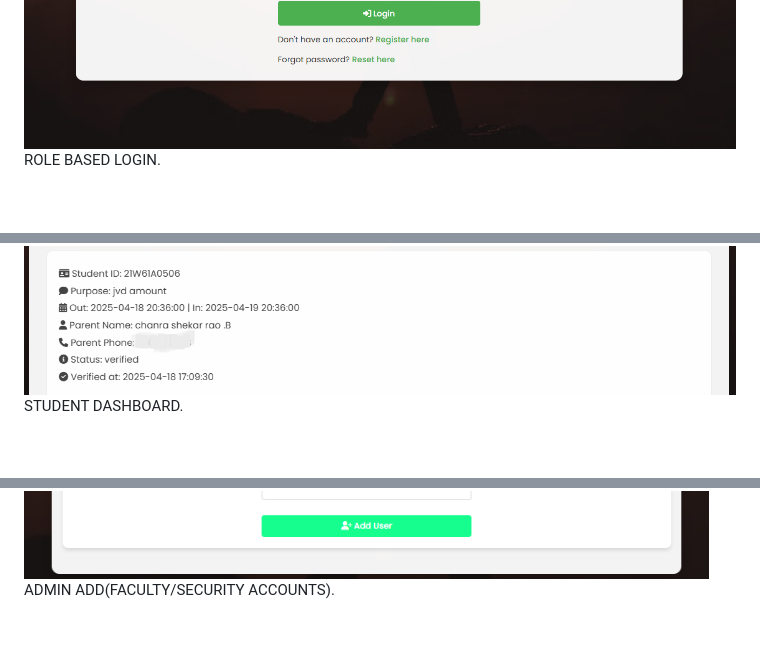
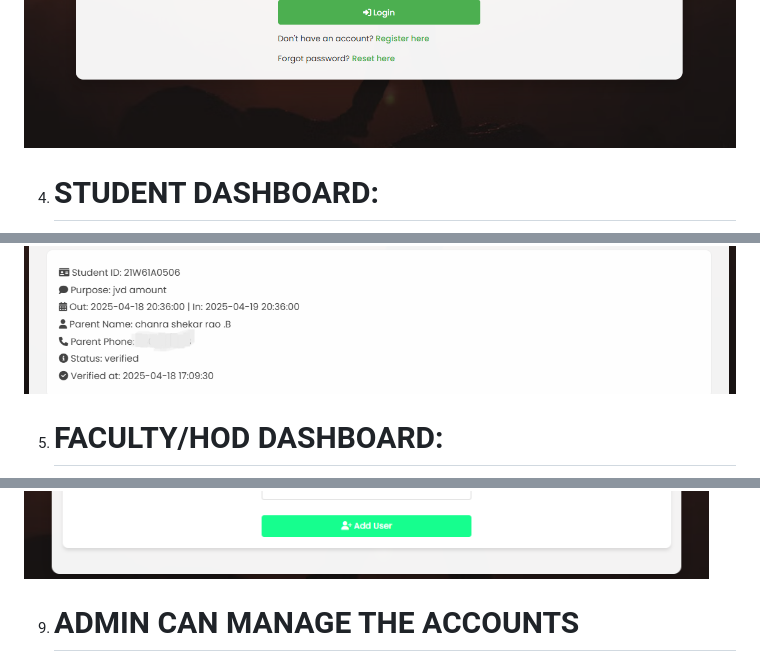
Before and after one commit to SANTHOSHBAGADI/Digital_outpass, a Markdown page: README.md, 3 parts joined by grey strips. Drawn GitHub-style; blank space fills up the shorter version.

```diff
--- a/README.md
+++ b/README.md
@@ -68,5 +70,7 @@ STUDENT REGISTER FOR OUTPASS PORTAL.
 ![image alt]( https://github.com/SANTHOSHBAGADI/Digital_outpass/blob/main/project%20shots/role%20base%20login.png)
-ROLE BASED LOGIN.
+
+4. # STUDENT DASHBOARD:
 ![image alt]( https://github.com/SANTHOSHBAGADI/Digital_outpass/blob/main/project%20shots/Screenshot%202025-04-25%20230142.png)
-STUDENT DASHBOARD.
+
+5. # FACULTY/HOD DASHBOARD:
 ![image alt]( https://github.com/SANTHOSHBAGADI/Digital_outpass/blob/main/project%20shots/Screenshot%202025-04-25%20230240.png)
@@ -78,3 +85,4 @@ DIGITAL LOG BOOK.
 ![image alt](https://github.com/SANTHOSHBAGADI/Digital_outpass/blob/main/project%20shots/Screenshot%202025-04-25%20231834.png)
-ADMIN ADD(FACULTY/SECURITY ACCOUNTS).
+
+9. # ADMIN CAN MANAGE THE ACCOUNTS
 ![image alt]( https://github.com/SANTHOSHBAGADI/Digital_outpass/blob/main/project%20shots/Screenshot%202025-04-25%20231834.png)
```
Also changed, not shown: other parts of README.md (+13 -9 lines).
